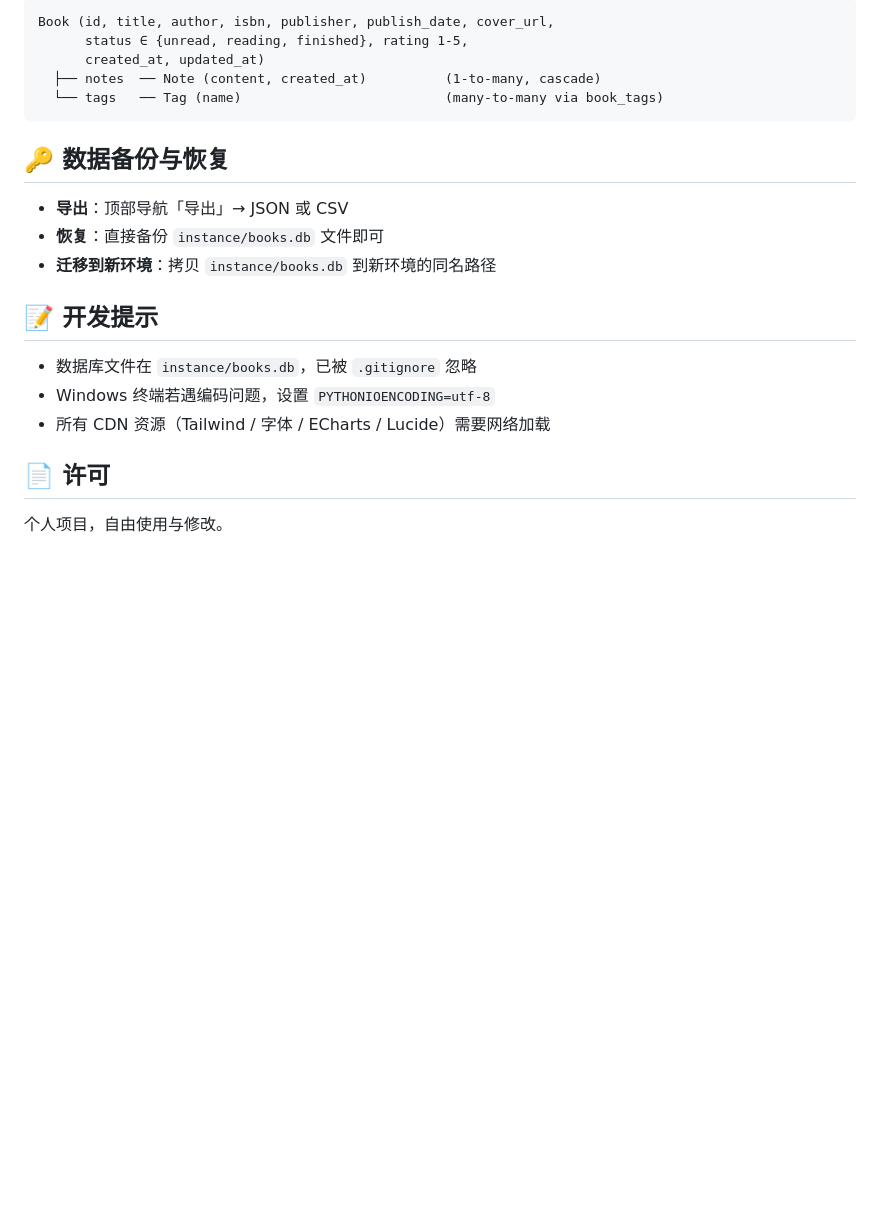
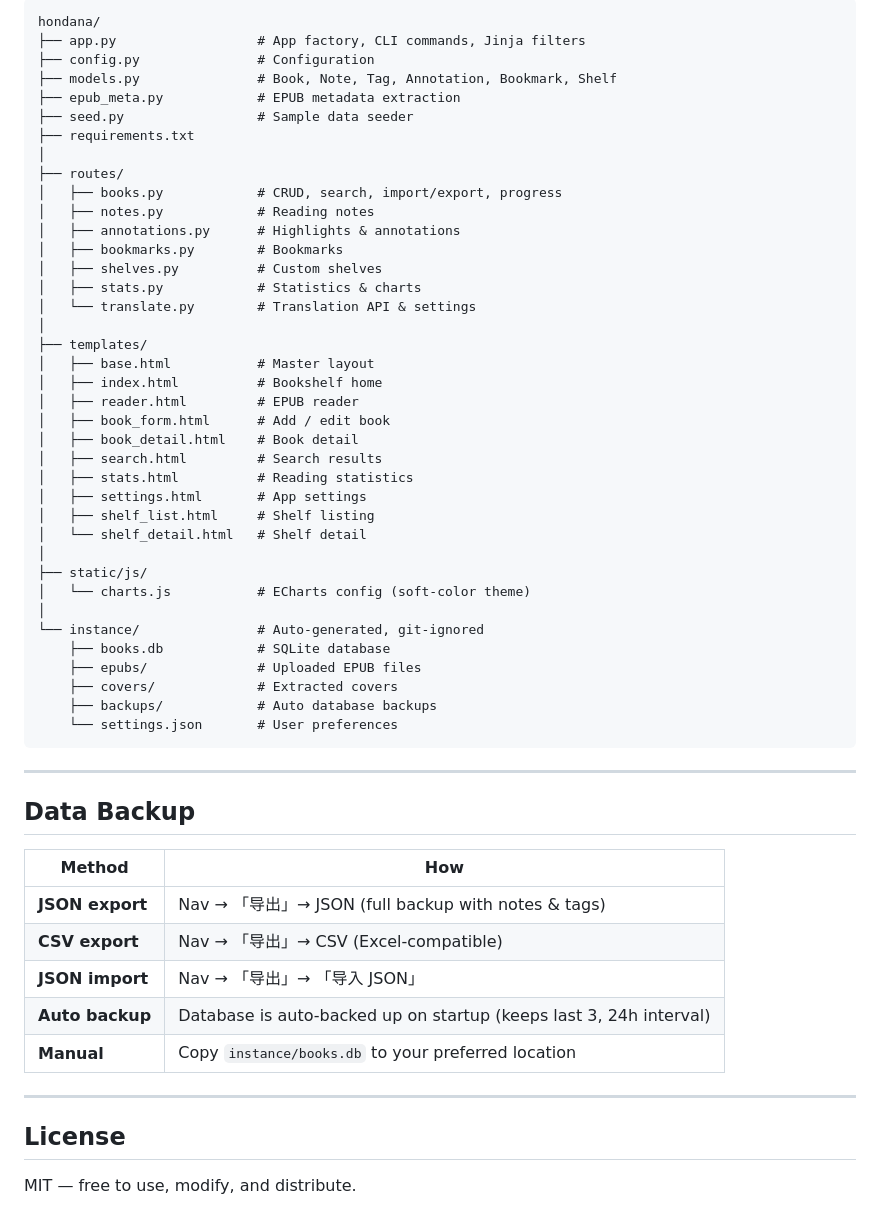
Before and after one commit to SHzzzAyys/hondana, a Markdown page: README.md, the part around one of its changes. Rendered like a GitHub page; blank space fills up the shorter version.

````diff
--- a/README.md
+++ b/README.md
@@ -109,24 +171,59 @@ book_manager/
 
 ```
-Book (id, title, author, isbn, publisher, publish_date, cover_url,
-      status ∈ {unread, reading, finished}, rating 1-5,
-      created_at, updated_at)
-  ├── notes  ── Note (content, created_at)          (1-to-many, cascade)
-  └── tags   ── Tag (name)                          (many-to-many via book_tags)
+hondana/
+├── app.py                  # App factory, CLI commands, Jinja filters
+├── config.py               # Configuration
+├── models.py               # Book, Note, Tag, Annotation, Bookmark, Shelf
+├── epub_meta.py            # EPUB metadata extraction
+├── seed.py                 # Sample data seeder
+├── requirements.txt
+│
+├── routes/
+│   ├── books.py            # CRUD, search, import/export, progress
+│   ├── notes.py            # Reading notes
+│   ├── annotations.py      # Highlights & annotations
+│   ├── bookmarks.py        # Bookmarks
+│   ├── shelves.py          # Custom shelves
+│   ├── stats.py            # Statistics & charts
+│   └── translate.py        # Translation API & settings
+│
+├── templates/
+│   ├── base.html           # Master layout
+│   ├── index.html          # Bookshelf home
+│   ├── reader.html         # EPUB reader
+│   ├── book_form.html      # Add / edit book
+│   ├── book_detail.html    # Book detail
+│   ├── search.html         # Search results
+│   ├── stats.html          # Reading statistics
+│   ├── settings.html       # App settings
+│   ├── shelf_list.html     # Shelf listing
+│   └── shelf_detail.html   # Shelf detail
+│
+├── static/js/
+│   └── charts.js           # ECharts config (soft-color theme)
+│
+└── instance/               # Auto-generated, git-ignored
+    ├── books.db            # SQLite database
+    ├── epubs/              # Uploaded EPUB files
+    ├── covers/             # Extracted covers
+    ├── backups/            # Auto database backups
+    └── settings.json       # User preferences
 ```
 
-## 🔑 数据备份与恢复
+---
 
-- **导出**：顶部导航「导出」→ JSON 或 CSV
-- **恢复**：直接备份 `instance/books.db` 文件即可
-- **迁移到新环境**：拷贝 `instance/books.db` 到新环境的同名路径
+## Data Backup
 
-## 📝 开发提示
+| Method | How |
+|--------|-----|
+| **JSON export** | Nav → 「导出」→ JSON (full backup with notes & tags) |
+| **CSV export** | Nav → 「导出」→ CSV (Excel-compatible) |
+| **JSON import** | Nav → 「导出」→ 「导入 JSON」 |
+| **Auto backup** | Database is auto-backed up on startup (keeps last 3, 24h interval) |
+| **Manual** | Copy `instance/books.db` to your preferred location |
 
-- 数据库文件在 `instance/books.db`，已被 `.gitignore` 忽略
-- Windows 终端若遇编码问题，设置 `PYTHONIOENCODING=utf-8`
-- 所有 CDN 资源（Tailwind / 字体 / ECharts / Lucide）需要网络加载
+---
 
-## 📄 许可
+## License
 
-个人项目，自由使用与修改。
+MIT — free to use, modify, and distribute.
````
Also changed, not shown: other parts of README.md (+128 -66 lines).
